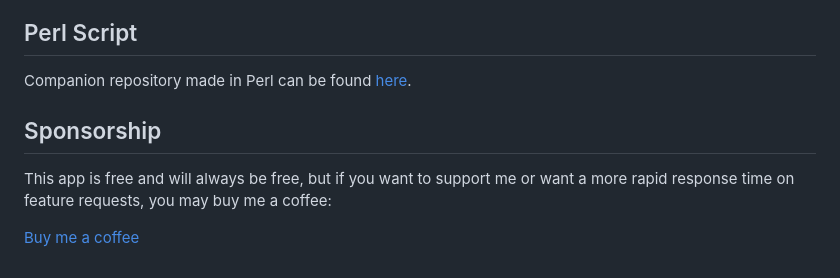
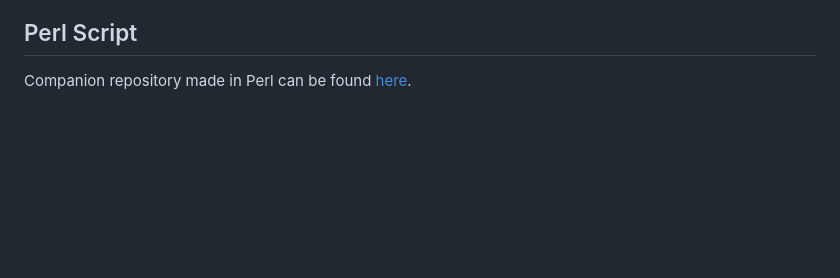
Before and after one commit to peterklingelhofer/exhale, a Markdown page: README.md, the part around the change. Rendered like a GitHub page; blank space fills up the shorter version.

Commit message:
Remove sponsorship section from README

```diff
--- a/README.md
+++ b/README.md
@@ -126,11 +126,3 @@ For the full-screen resizable version, use, `IS_FULL_SCREEN = True` which makes
 ## Perl Script
 
 Companion repository made in Perl can be found [here](https://github.com/franco3445/Breathing).
-
-
-## Sponsorship
-
-This app is free and will always be free, but if you want to support me or want a more rapid response time on feature requests, you may buy me a coffee:
-
-
-<a href="https://paypal.me/peterklingelhofer" target="_blank">Buy me a coffee</a>
```
